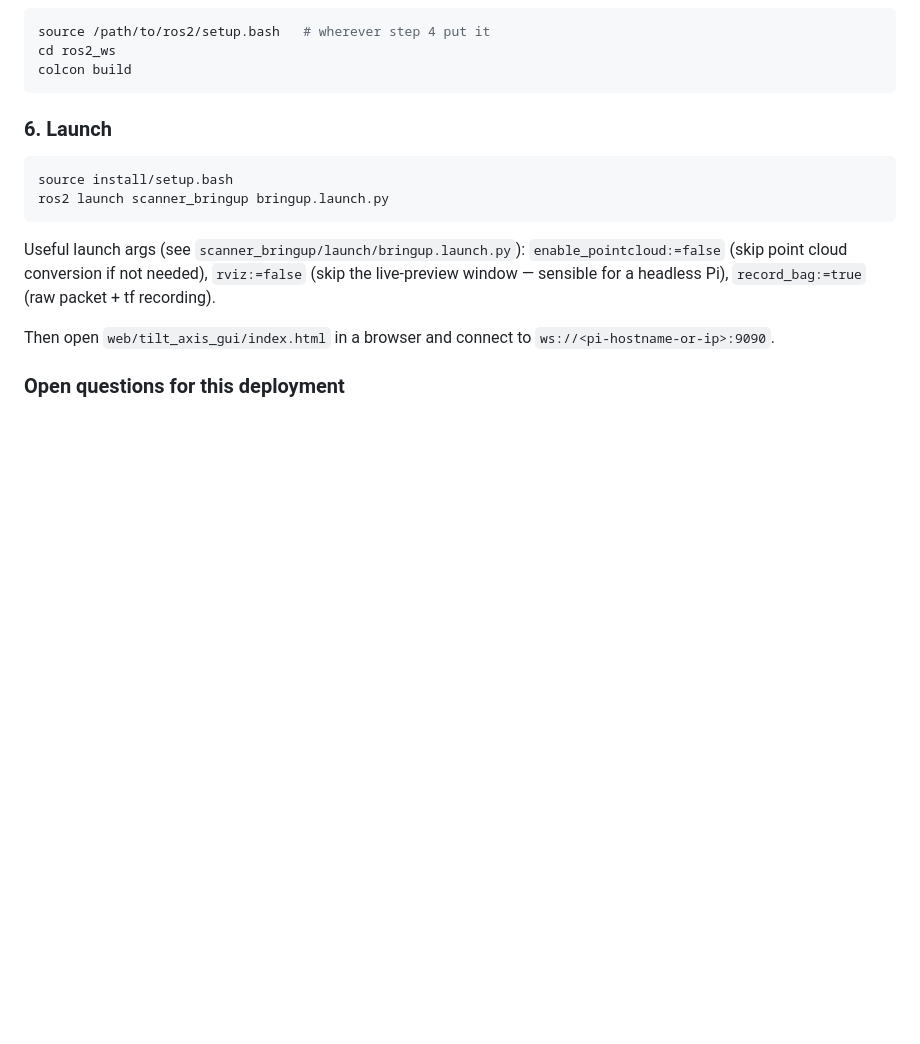
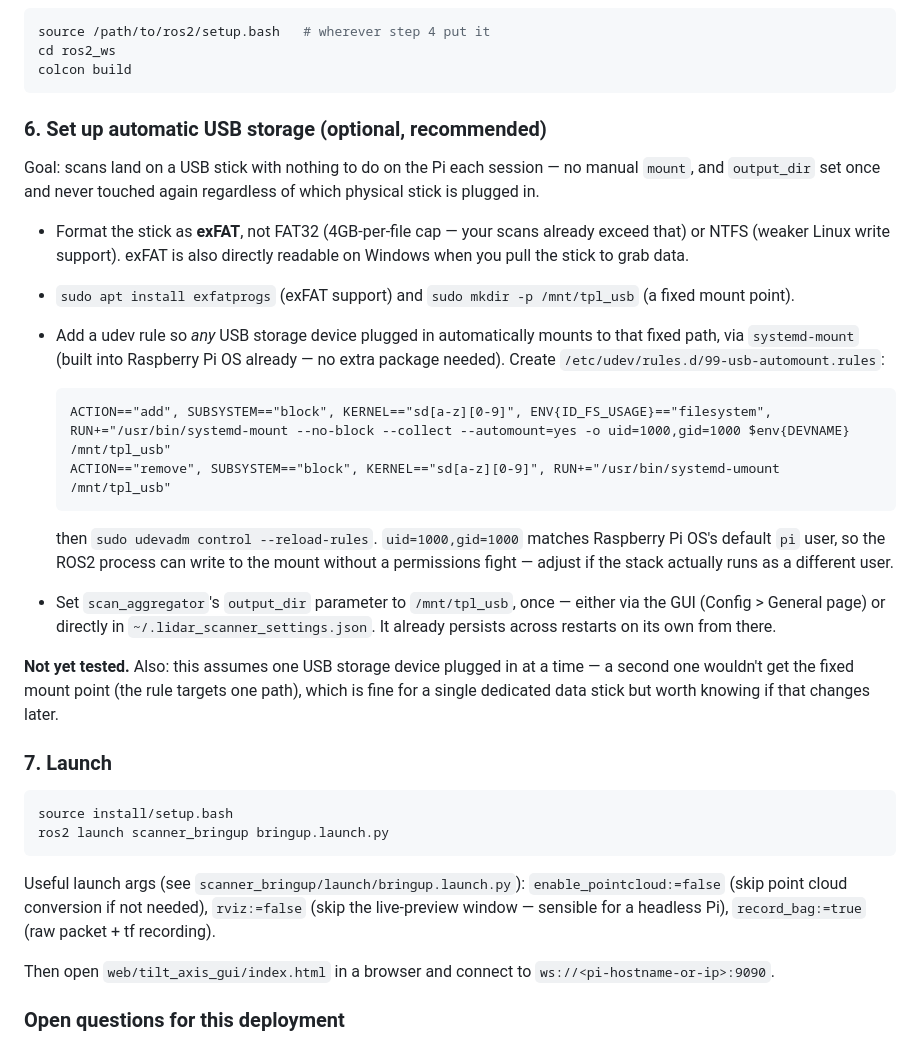
Before and after one commit to LeonSutliffe/TPL_LIDAR, a Markdown page: README.md, the part around the change. Drawn GitHub-style; blank space fills up the shorter version.

Commit message:
Document automatic USB storage mounting for the Pi deployment
Adds a udev + systemd-mount rule so any USB stick plugged in lands at a
fixed /mnt/tpl_usb path with zero manual steps, so output_dir can be set
once and never touched again regardless of which physical stick is used.
Not yet tested against real hardware.

Co-Authored-By: Claude Sonnet 5 <noreply@anthropic.com>

````diff
--- a/README.md
+++ b/README.md
@@ -130,7 +130,42 @@ cd ros2_ws
 colcon build
 ```
 
-### 6. Launch
+### 6. Set up automatic USB storage (optional, recommended)
+
+Goal: scans land on a USB stick with nothing to do on the Pi each
+session — no manual `mount`, and `output_dir` set once and never touched
+again regardless of which physical stick is plugged in.
+
+- Format the stick as **exFAT**, not FAT32 (4GB-per-file cap — your scans
+  already exceed that) or NTFS (weaker Linux write support). exFAT is
+  also directly readable on Windows when you pull the stick to grab data.
+- `sudo apt install exfatprogs` (exFAT support) and `sudo mkdir -p
+  /mnt/tpl_usb` (a fixed mount point).
+- Add a udev rule so *any* USB storage device plugged in automatically
+  mounts to that fixed path, via `systemd-mount` (built into Raspberry
+  Pi OS already — no extra package needed). Create
+  `/etc/udev/rules.d/99-usb-automount.rules`:
+
+  ```
+  ACTION=="add", SUBSYSTEM=="block", KERNEL=="sd[a-z][0-9]", ENV{ID_FS_USAGE}=="filesystem", RUN+="/usr/bin/systemd-mount --no-block --collect --automount=yes -o uid=1000,gid=1000 $env{DEVNAME} /mnt/tpl_usb"
+  ACTION=="remove", SUBSYSTEM=="block", KERNEL=="sd[a-z][0-9]", RUN+="/usr/bin/systemd-umount /mnt/tpl_usb"
+  ```
+
+  then `sudo udevadm control --reload-rules`. `uid=1000,gid=1000` matches
+  Raspberry Pi OS's default `pi` user, so the ROS2 process can write to
+  the mount without a permissions fight — adjust if the stack actually
+  runs as a different user.
+- Set `scan_aggregator`'s `output_dir` parameter to `/mnt/tpl_usb`, once
+  — either via the GUI (Config > General page) or directly in
+  `~/.lidar_scanner_settings.json`. It already persists across restarts
+  on its own from there.
+
+**Not yet tested.** Also: this assumes one USB storage device plugged in
+at a time — a second one wouldn't get the fixed mount point (the rule
+targets one path), which is fine for a single dedicated data stick but
+worth knowing if that changes later.
+
+### 7. Launch
 
 ```bash
 source install/setup.bash
````
